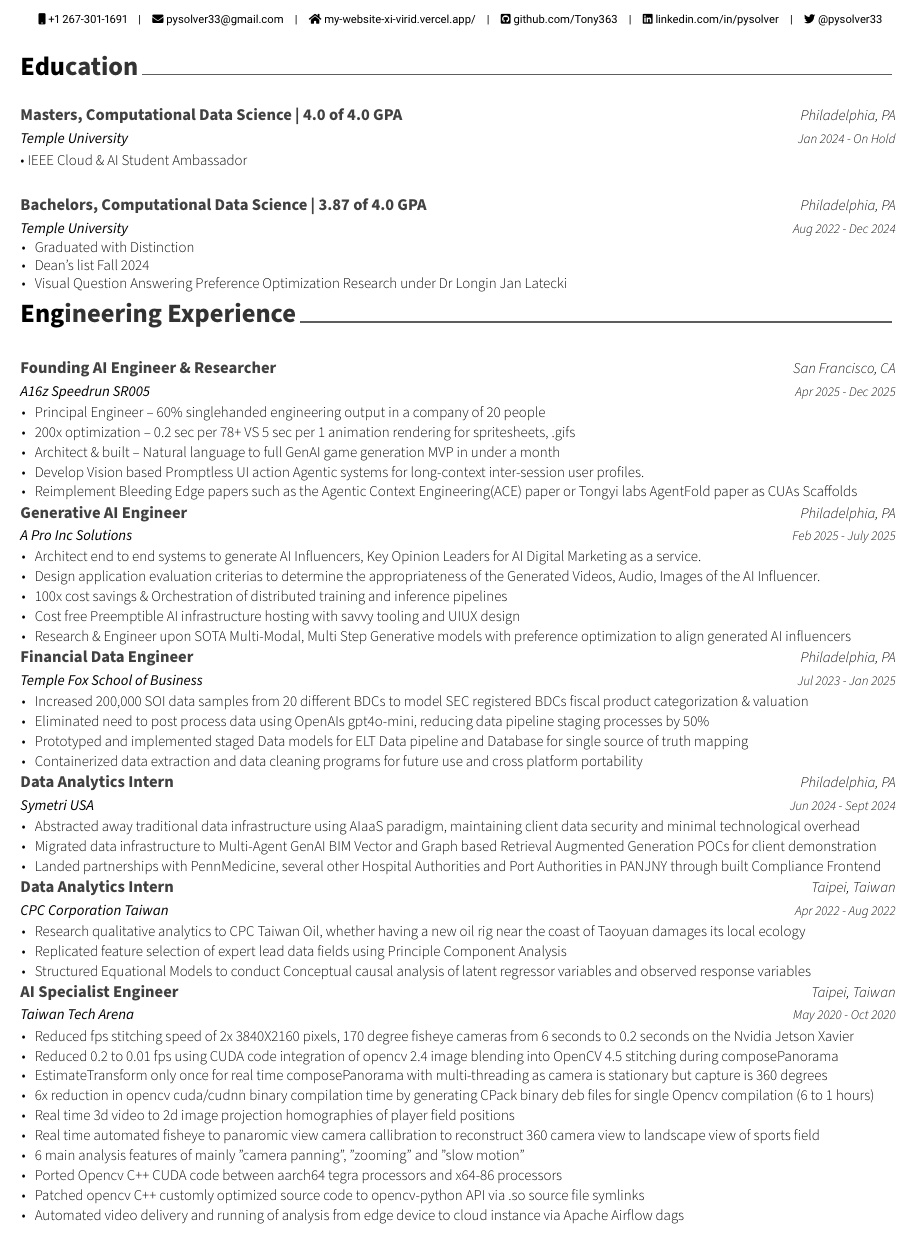
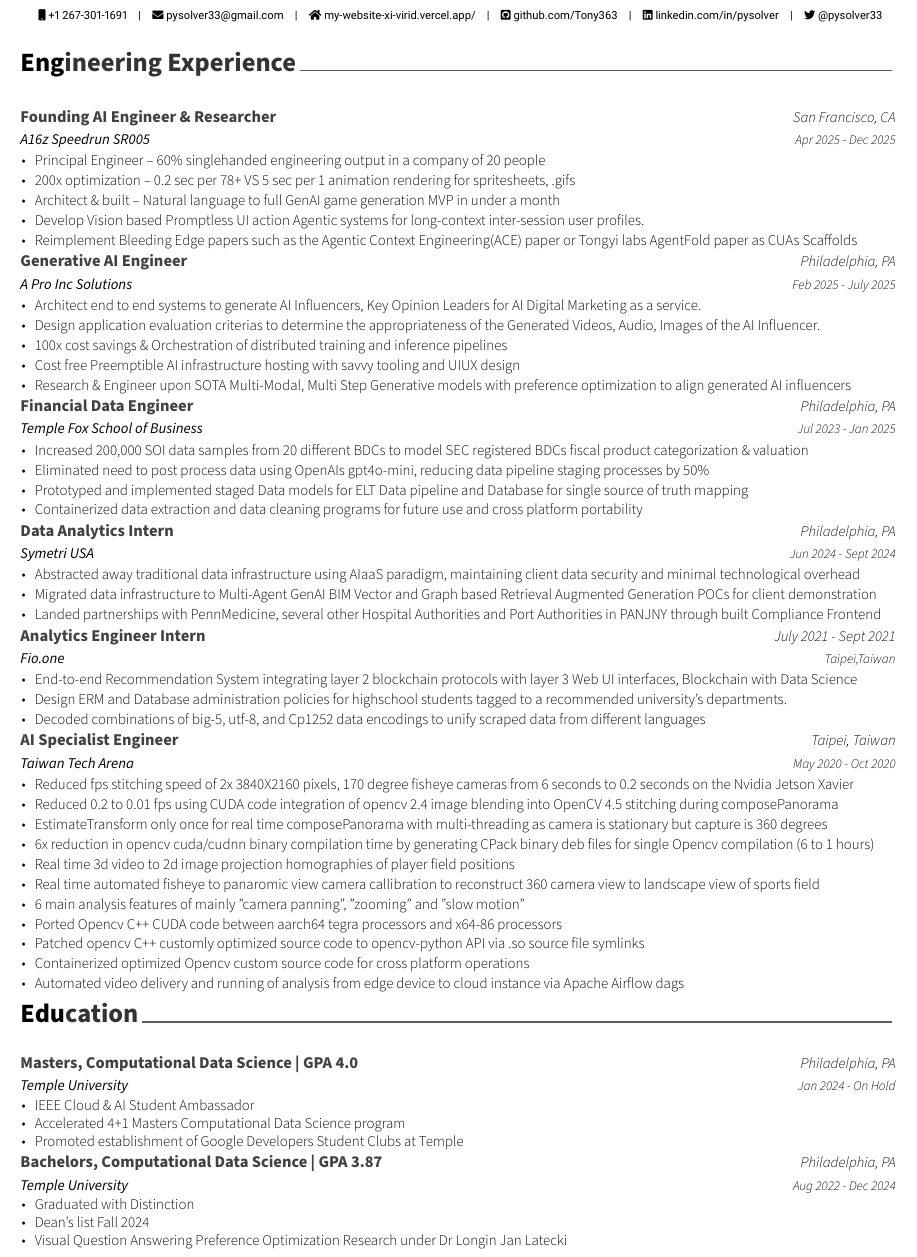
Before and after one commit to Tony363/TonyResume, a LaTeX CV (resume.tex, which reads cv/education.tex, cv/experience.tex): part of page 1 of 2, cut so that both start at the same text. Compiled offline with XeLaTeX.

Commit message:
Update resume: add Masters bullets, reorder sections
- Add Masters bullets: IEEE Ambassador, 4+1 program, Google GDSC
- Reorder sections: experience before education
- Swap Fio.one for CPC Corporation in experience
- Update conference from WACV to CAIP in research
- Add containerization bullet to Taiwan Tech Arena

Co-Authored-By: Claude Opus 4.5 <noreply@anthropic.com>

```diff
--- a/cv/education.tex
+++ b/cv/education.tex
@@ -13,13 +13,19 @@
 %---------------------------------------------------------
       \cventry
         {\emph{Temple University}} % Institution
-        {Masters, Computational Data Science | 4.0 of 4.0 GPA} % Degree
+        {Masters, Computational Data Science | GPA 4.0} % Degree
         {Philadelphia, PA} % Location
         {Jan 2024 - On Hold} % Date(s)
-        {\textbullet\ IEEE Cloud \& AI Student Ambassador}
+        {
+          \begin{cvitems}
+            \item{IEEE Cloud \& AI Student Ambassador}
+            \item{Accelerated 4+1 Masters Computational Data Science program}
+            \item{Promoted establishment of Google Developers Student Clubs at Temple}
+          \end{cvitems}
+        }
     \cventry
         {\emph{Temple University}} % Institution
-        {Bachelors, Computational Data Science | 3.87 of 4.0 GPA} % Degree
+        {Bachelors, Computational Data Science | GPA 3.87 } % Degree
         {Philadelphia, PA} % Location
         {Aug 2022 - Dec 2024} % Date(s)
         {
--- a/cv/experience.tex
+++ b/cv/experience.tex
@@ -74,30 +74,30 @@
         \item {Landed partnerships with PennMedicine, several other Hospital Authorities and Port Authorities in PANJNY through built Compliance Frontend}
       \end{cvitems}
     }
-   \cventry
-    {\emph{CPC Corporation Taiwan}} % Job title
-    {Data Analytics Intern} % Organisation
-    {Taipei, Taiwan} % Location
-    {Apr 2022 - Aug 2022} % Date(s)
-    {
-      \begin{cvitems} % Description(s) of tasks/responsibilities
-        \item {Research qualitative analytics to CPC Taiwan Oil, whether having a new oil rig near the coast of Taoyuan damages its local ecology}
-        \item {Replicated feature selection of expert lead data fields using Principle Component Analysis}
-        \item {Structured Equational Models to conduct Conceptual causal analysis of latent regressor variables and observed response variables}
-      \end{cvitems}
-    }
-      % \cventry
-    % {\emph{Fio.one}} % Job title
-    % {Analytics Engineer Intern} % Organisation
-    % {July 2021 - Sept 2021} % Location
-    % {Taipei,Taiwan} % Date(s)
-    % {
-    %   \begin{cvitems} % Description(s) of tasks/responsibilities
-    %     \item {End-to-end Recommendation System integrating layer 2 blockchain protocols with layer 3 Web UI interfaces, Blockchain with Data Science }
-    %     \item {Design ERM and Database administration policies for highschool students tagged to a recommended university's departments.}
-    %     \item {Decoded combinations of  big-5, utf-8, and Cp1252 data encodings to unify scraped data from different languages}
-    %   \end{cvitems}
-    % }
+%   \cventry
+%    {\emph{CPC Corporation Taiwan}} % Job title
+%    {Data Analytics Intern} % Organisation
+%    {Taipei, Taiwan} % Location
+%    {Apr 2022 - Aug 2022} % Date(s)
+%    {
+%      \begin{cvitems} % Description(s) of tasks/responsibilities
+%        \item {Research qualitative analytics to CPC Taiwan Oil, whether having a new oil rig near the coast of Taoyuan damages its local ecology}
+%        \item {Replicated feature selection of expert lead data fields using Principle Component Analysis}
+%        \item {Structured Equational Models to conduct Conceptual causal analysis of latent regressor variables and observed response variables}
+%      \end{cvitems}
+%    }
+       \cventry
+    {\emph{Fio.one}} % Job title
+     {Analytics Engineer Intern} % Organisation
+     {July 2021 - Sept 2021} % Location
+     {Taipei,Taiwan} % Date(s)
+     {
+       \begin{cvitems} % Description(s) of tasks/responsibilities
+         \item {End-to-end Recommendation System integrating layer 2 blockchain protocols with layer 3 Web UI interfaces, Blockchain with Data Science }
+         \item {Design ERM and Database administration policies for highschool students tagged to a recommended university's departments.}
+         \item {Decoded combinations of  big-5, utf-8, and Cp1252 data encodings to unify scraped data from different languages}
+       \end{cvitems}
+     }
  \cventry
     {\emph{Taiwan Tech Arena}} % Job title
     {AI Specialist Engineer} % Organisation
@@ -114,7 +114,7 @@
         \item{6 main analysis features of mainly ”camera panning”, ”zooming” and ”slow motion”}
         \item{Ported Opencv C++ CUDA code between aarch64 tegra processors and x64‑86 processors}
         \item{Patched opencv C++ customly optimized source code to opencv‑python API via .so source file symlinks}
-        % \item{Containerized optimized Opencv custom source code for cross platform operations}
+        \item{Containerized optimized Opencv custom source code for cross platform operations}
         \item{Automated video delivery and running of analysis from edge device to cloud instance via Apache Airflow dags}
       \end{cvitems}
     }
```
Also changed, not shown: cv/research_projects.tex (+1 -1 lines), resume.tex (+2 -1 lines), resume.pdf.
